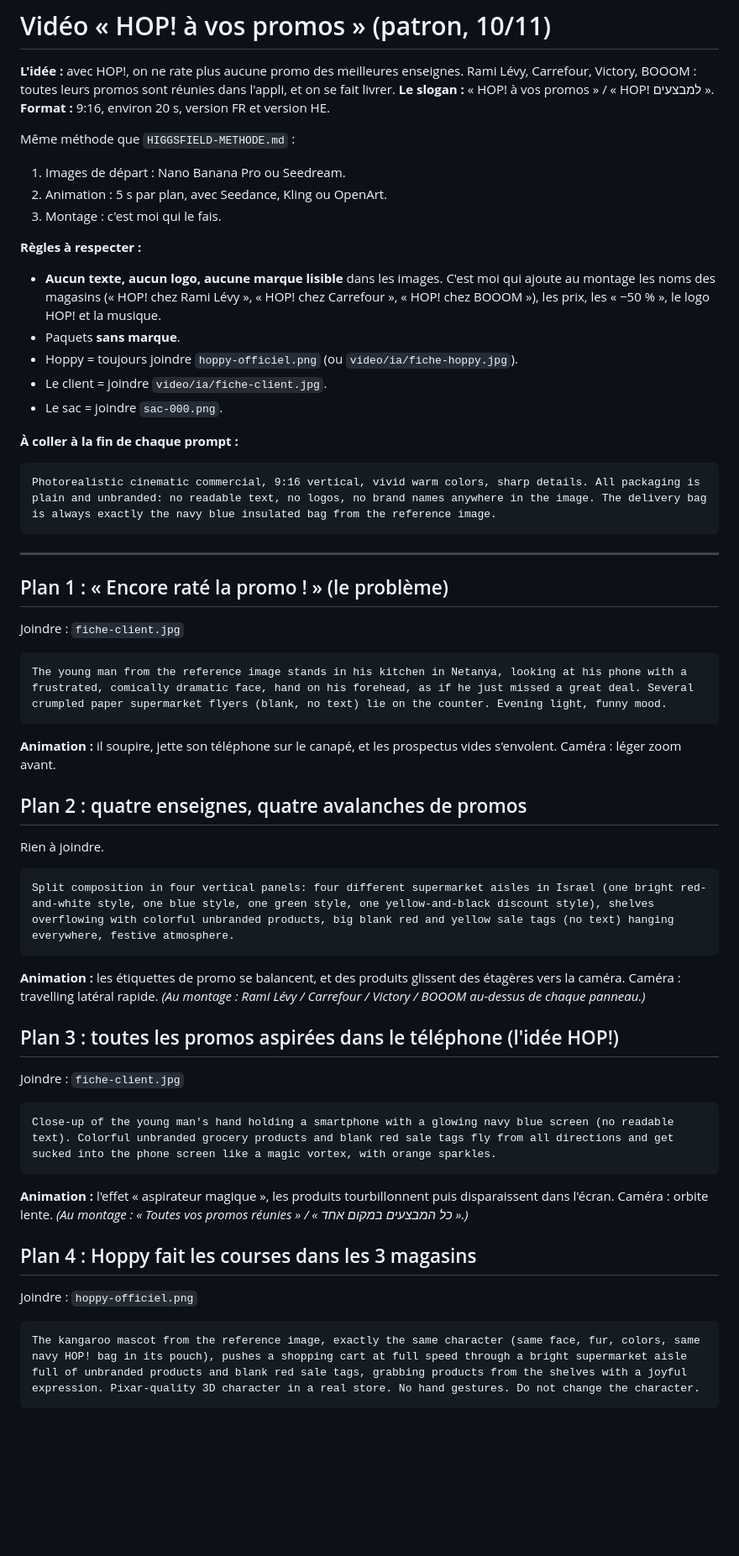
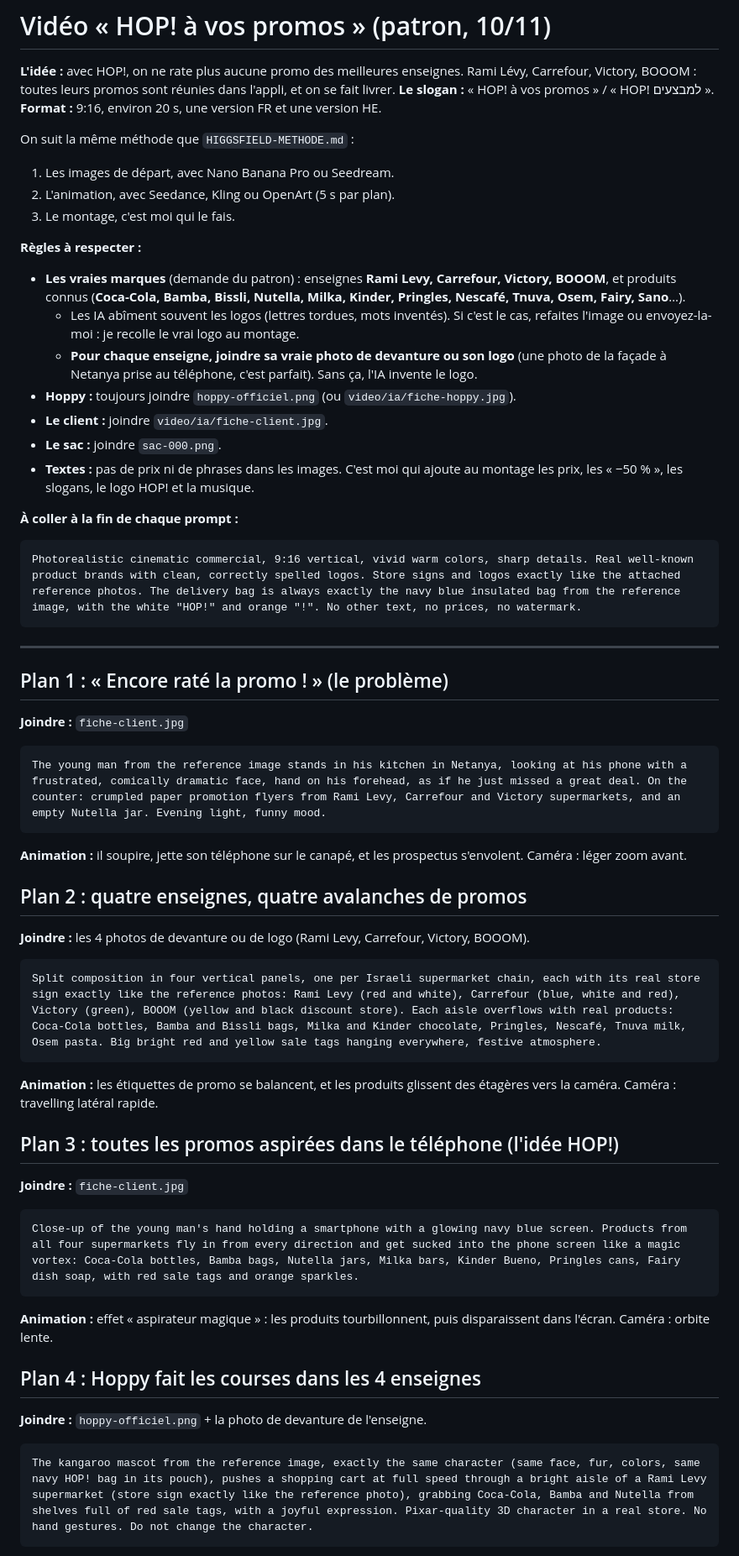
Before and after one commit to bellaichewilliam-svg/Agenda-contr-le-, a Markdown page: video/PROMOS-VIDEO.md, the part around one of its changes. Shown at 84% size. Drawn GitHub-style; blank space fills up the shorter version.

Commit message:
Prompts vidéo « HOP! à vos promos » : vraies marques des enseignes et des produits
Co-Authored-By: Claude Opus 5.5 <noreply@anthropic.com>
Claude-Session: https://claude.ai/code/session_01HjyNE8jb2CVL8HhFoocmFa

````diff
--- a/video/PROMOS-VIDEO.md
+++ b/video/PROMOS-VIDEO.md
@@ -1,52 +1,52 @@
 # Vidéo « HOP! à vos promos » (patron, 10/11)
 **L'idée :** avec HOP!, on ne rate plus aucune promo des meilleures enseignes. Rami Lévy, Carrefour, Victory, BOOOM : toutes leurs promos sont réunies dans l'appli, et on se fait livrer.
 **Le slogan :** « HOP! à vos promos » / « HOP! למבצעים ».
-**Format :** 9:16, environ 20 s, version FR et version HE.
+**Format :** 9:16, environ 20 s, une version FR et une version HE.
 
-Même méthode que `HIGGSFIELD-METHODE.md` :
-1. Images de départ : Nano Banana Pro ou Seedream.
-2. Animation : 5 s par plan, avec Seedance, Kling ou OpenArt.
-3. Montage : c'est moi qui le fais.
+On suit la même méthode que `HIGGSFIELD-METHODE.md` :
+1. Les images de départ, avec Nano Banana Pro ou Seedream.
+2. L'animation, avec Seedance, Kling ou OpenArt (5 s par plan).
+3. Le montage, c'est moi qui le fais.
 
 **Règles à respecter :**
-- **Aucun texte, aucun logo, aucune marque lisible** dans les images. C'est moi qui ajoute au montage les noms des magasins (« HOP! chez Rami Lévy », « HOP! chez Carrefour », « HOP! chez BOOOM »), les prix, les « −50 % », le logo HOP! et la musique.
-- Paquets **sans marque**.
-- Hoppy = toujours joindre `hoppy-officiel.png` (ou `video/ia/fiche-hoppy.jpg`).
-- Le client = joindre `video/ia/fiche-client.jpg`.
-- Le sac = joindre `sac-000.png`.
+- **Les vraies marques** (demande du patron) : enseignes **Rami Levy, Carrefour, Victory, BOOOM**, et produits connus (**Coca-Cola, Bamba, Bissli, Nutella, Milka, Kinder, Pringles, Nescafé, Tnuva, Osem, Fairy, Sano**…).
+  - Les IA abîment souvent les logos (lettres tordues, mots inventés). Si c'est le cas, refaites l'image ou envoyez-la-moi : je recolle le vrai logo au montage.
+  - **Pour chaque enseigne, joindre sa vraie photo de devanture ou son logo** (une photo de la façade à Netanya prise au téléphone, c'est parfait). Sans ça, l'IA invente le logo.
+- **Hoppy :** toujours joindre `hoppy-officiel.png` (ou `video/ia/fiche-hoppy.jpg`).
+- **Le client :** joindre `video/ia/fiche-client.jpg`.
+- **Le sac :** joindre `sac-000.png`.
+- **Textes :** pas de prix ni de phrases dans les images. C'est moi qui ajoute au montage les prix, les « −50 % », les slogans, le logo HOP! et la musique.
 
 **À coller à la fin de chaque prompt :**
 ```
-Photorealistic cinematic commercial, 9:16 vertical, vivid warm colors, sharp details. All packaging is plain and unbranded: no readable text, no logos, no brand names anywhere in the image. The delivery bag is always exactly the navy blue insulated bag from the reference image.
+Photorealistic cinematic commercial, 9:16 vertical, vivid warm colors, sharp details. Real well-known product brands with clean, correctly spelled logos. Store signs and logos exactly like the attached reference photos. The delivery bag is always exactly the navy blue insulated bag from the reference image, with the white "HOP!" and orange "!". No other text, no prices, no watermark.
 ```
 
 ---
 
 ## Plan 1 : « Encore raté la promo ! » (le problème)
-Joindre : `fiche-client.jpg`
+**Joindre :** `fiche-client.jpg`
 ```
-The young man from the reference image stands in his kitchen in Netanya, looking at his phone with a frustrated, comically dramatic face, hand on his forehead, as if he just missed a great deal. Several crumpled paper supermarket flyers (blank, no text) lie on the counter. Evening light, funny mood.
+The young man from the reference image stands in his kitchen in Netanya, looking at his phone with a frustrated, comically dramatic face, hand on his forehead, as if he just missed a great deal. On the counter: crumpled paper promotion flyers from Rami Levy, Carrefour and Victory supermarkets, and an empty Nutella jar. Evening light, funny mood.
 ```
-**Animation :** il soupire, jette son téléphone sur le canapé, et les prospectus vides s'envolent. Caméra : léger zoom avant.
+**Animation :** il soupire, jette son téléphone sur le canapé, et les prospectus s'envolent. Caméra : léger zoom avant.
 
 ## Plan 2 : quatre enseignes, quatre avalanches de promos
-Rien à joindre.
+**Joindre :** les 4 photos de devanture ou de logo (Rami Levy, Carrefour, Victory, BOOOM).
 ```
-Split composition in four vertical panels: four different supermarket aisles in Israel (one bright red-and-white style, one blue style, one green style, one yellow-and-black discount style), shelves overflowing with colorful unbranded products, big blank red and yellow sale tags (no text) hanging everywhere, festive atmosphere.
+Split composition in four vertical panels, one per Israeli supermarket chain, each with its real store sign exactly like the reference photos: Rami Levy (red and white), Carrefour (blue, white and red), Victory (green), BOOOM (yellow and black discount store). Each aisle overflows with real products: Coca-Cola bottles, Bamba and Bissli bags, Milka and Kinder chocolate, Pringles, Nescafé, Tnuva milk, Osem pasta. Big bright red and yellow sale tags hanging everywhere, festive atmosphere.
 ```
-**Animation :** les étiquettes de promo se balancent, et des produits glissent des étagères vers la caméra. Caméra : travelling latéral rapide.
-*(Au montage : Rami Lévy / Carrefour / Victory / BOOOM au-dessus de chaque panneau.)*
+**Animation :** les étiquettes de promo se balancent, et les produits glissent des étagères vers la caméra. Caméra : travelling latéral rapide.
 
 ## Plan 3 : toutes les promos aspirées dans le téléphone (l'idée HOP!)
-Joindre : `fiche-client.jpg`
+**Joindre :** `fiche-client.jpg`
 ```
-Close-up of the young man's hand holding a smartphone with a glowing navy blue screen (no readable text). Colorful unbranded grocery products and blank red sale tags fly from all directions and get sucked into the phone screen like a magic vortex, with orange sparkles.
+Close-up of the young man's hand holding a smartphone with a glowing navy blue screen. Products from all four supermarkets fly in from every direction and get sucked into the phone screen like a magic vortex: Coca-Cola bottles, Bamba bags, Nutella jars, Milka bars, Kinder Bueno, Pringles cans, Fairy dish soap, with red sale tags and orange sparkles.
 ```
-**Animation :** l'effet « aspirateur magique », les produits tourbillonnent puis disparaissent dans l'écran. Caméra : orbite lente.
-*(Au montage : « Toutes vos promos réunies » / « כל המבצעים במקום אחד ».)*
+**Animation :** effet « aspirateur magique » : les produits tourbillonnent, puis disparaissent dans l'écran. Caméra : orbite lente.
 
-## Plan 4 : Hoppy fait les courses dans les 3 magasins
-Joindre : `hoppy-officiel.png`
+## Plan 4 : Hoppy fait les courses dans les 4 enseignes
+**Joindre :** `hoppy-officiel.png` + la photo de devanture de l'enseigne.
 ```
-The kangaroo mascot from the reference image, exactly the same character (same face, fur, colors, same navy HOP! bag in its pouch), pushes a shopping cart at full speed through a bright supermarket aisle full of unbranded products and blank red sale tags, grabbing products from the shelves with a joyful expression. Pixar-quality 3D character in a real store. No hand gestures. Do not change the character.
+The kangaroo mascot from the reference image, exactly the same character (same face, fur, colors, same navy HOP! bag in its pouch), pushes a shopping cart at full speed through a bright aisle of a Rami Levy supermarket (store sign exactly like the reference photo), grabbing Coca-Cola, Bamba and Nutella from shelves full of red sale tags, with a joyful expression. Pixar-quality 3D character in a real store. No hand gestures. Do not change the character.
 ```
````
Also changed, not shown: other parts of video/PROMOS-VIDEO.md (+14 -10 lines).
